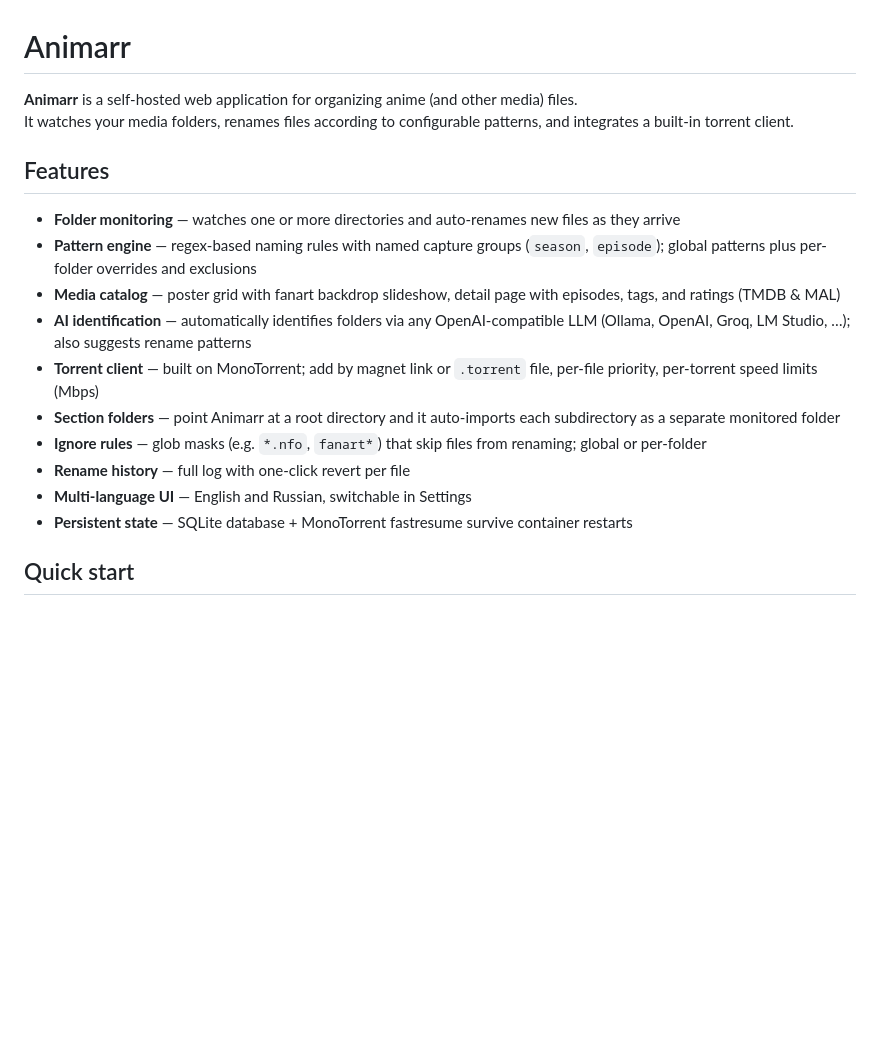
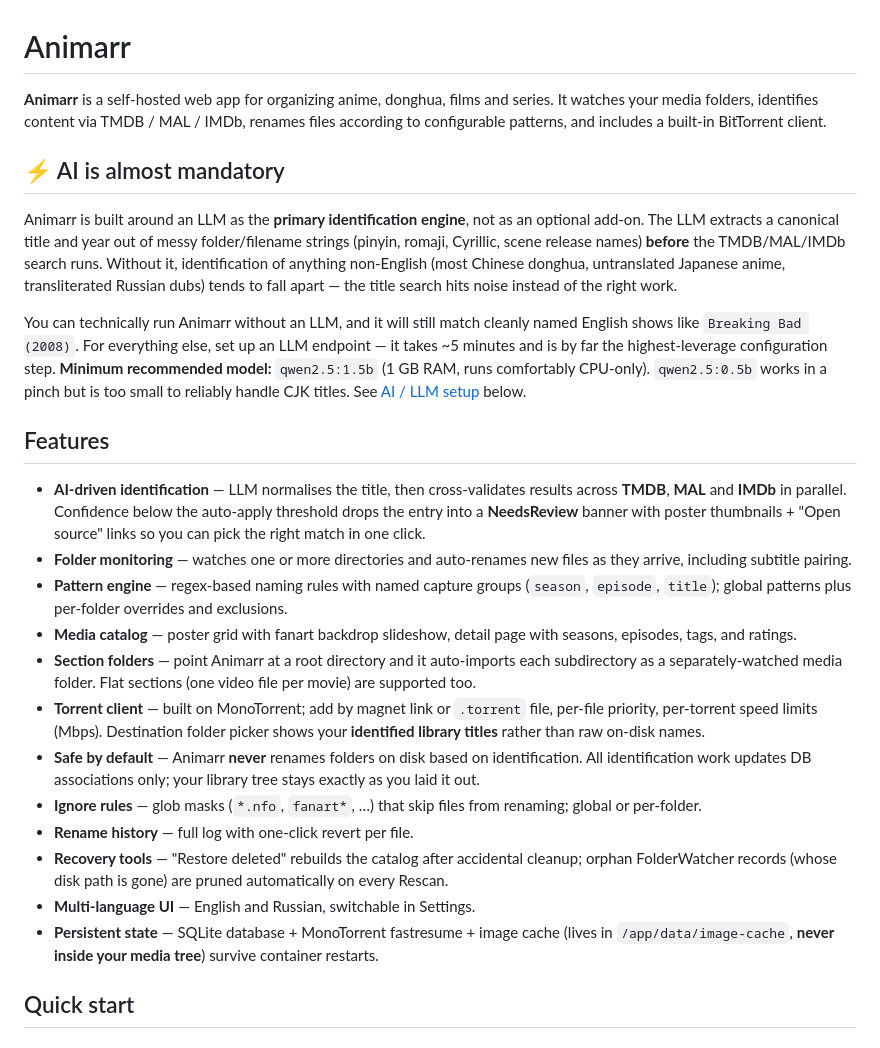
Before and after one commit to eduardpoul/Animarr, a Markdown page: README.md, the part around one of its changes. Rendered like a GitHub page; blank space fills up the shorter version.

```diff
--- a/README.md
+++ b/README.md
@@ -1,20 +1,27 @@
 # Animarr
 
-**Animarr** is a self-hosted web application for organizing anime (and other media) files.
-It watches your media folders, renames files according to configurable patterns, and integrates a built-in torrent client.
+**Animarr** is a self-hosted web app for organizing anime, donghua, films and series. It watches your media folders, identifies content via TMDB / MAL / IMDb, renames files according to configurable patterns, and includes a built-in BitTorrent client.
+
+## ⚡ AI is almost mandatory
+
+Animarr is built around an LLM as the **primary identification engine**, not as an optional add-on. The LLM extracts a canonical title and year out of messy folder/filename strings (pinyin, romaji, Cyrillic, scene release names) **before** the TMDB/MAL/IMDb search runs. Without it, identification of anything non‑English (most Chinese donghua, untranslated Japanese anime, transliterated Russian dubs) tends to fall apart — the title search hits noise instead of the right work.
+
+You can technically run Animarr without an LLM, and it will still match cleanly named English shows like `Breaking Bad (2008)`. For everything else, set up an LLM endpoint — it takes ~5 minutes and is by far the highest‑leverage configuration step. **Minimum recommended model:** `qwen2.5:1.5b` (1 GB RAM, runs comfortably CPU‑only). `qwen2.5:0.5b` works in a pinch but is too small to reliably handle CJK titles. See [AI / LLM setup](#ai--llm-setup) below.
 
 ## Features
 
-- **Folder monitoring** — watches one or more directories and auto-renames new files as they arrive
-- **Pattern engine** — regex-based naming rules with named capture groups (`season`, `episode`); global patterns plus per-folder overrides and exclusions
-- **Media catalog** — poster grid with fanart backdrop slideshow, detail page with episodes, tags, and ratings (TMDB & MAL)
-- **AI identification** — automatically identifies folders via any OpenAI-compatible LLM (Ollama, OpenAI, Groq, LM Studio, …); also suggests rename patterns
-- **Torrent client** — built on MonoTorrent; add by magnet link or `.torrent` file, per-file priority, per-torrent speed limits (Mbps)
-- **Section folders** — point Animarr at a root directory and it auto-imports each subdirectory as a separate monitored folder
-- **Ignore rules** — glob masks (e.g. `*.nfo`, `fanart*`) that skip files from renaming; global or per-folder
-- **Rename history** — full log with one-click revert per file
-- **Multi-language UI** — English and Russian, switchable in Settings
-- **Persistent state** — SQLite database + MonoTorrent fastresume survive container restarts
+- **AI-driven identification** — LLM normalises the title, then cross-validates results across **TMDB**, **MAL** and **IMDb** in parallel. Confidence below the auto-apply threshold drops the entry into a **NeedsReview** banner with poster thumbnails + "Open source" links so you can pick the right match in one click.
+- **Folder monitoring** — watches one or more directories and auto-renames new files as they arrive, including subtitle pairing.
+- **Pattern engine** — regex-based naming rules with named capture groups (`season`, `episode`, `title`); global patterns plus per-folder overrides and exclusions.
+- **Media catalog** — poster grid with fanart backdrop slideshow, detail page with seasons, episodes, tags, and ratings.
+- **Section folders** — point Animarr at a root directory and it auto-imports each subdirectory as a separately-watched media folder. Flat sections (one video file per movie) are supported too.
+- **Torrent client** — built on MonoTorrent; add by magnet link or `.torrent` file, per-file priority, per-torrent speed limits (Mbps). Destination folder picker shows your **identified library titles** rather than raw on-disk names.
+- **Safe by default** — Animarr **never** renames folders on disk based on identification. All identification work updates DB associations only; your library tree stays exactly as you laid it out.
+- **Ignore rules** — glob masks (`*.nfo`, `fanart*`, …) that skip files from renaming; global or per-folder.
+- **Rename history** — full log with one-click revert per file.
+- **Recovery tools** — "Restore deleted" rebuilds the catalog after accidental cleanup; orphan FolderWatcher records (whose disk path is gone) are pruned automatically on every Rescan.
+- **Multi-language UI** — English and Russian, switchable in Settings.
+- **Persistent state** — SQLite database + MonoTorrent fastresume + image cache (lives in `/app/data/image-cache`, **never inside your media tree**) survive container restarts.
 
 ## Quick start
 
```
Also changed, not shown: other parts of README.md (+75 -68 lines).
